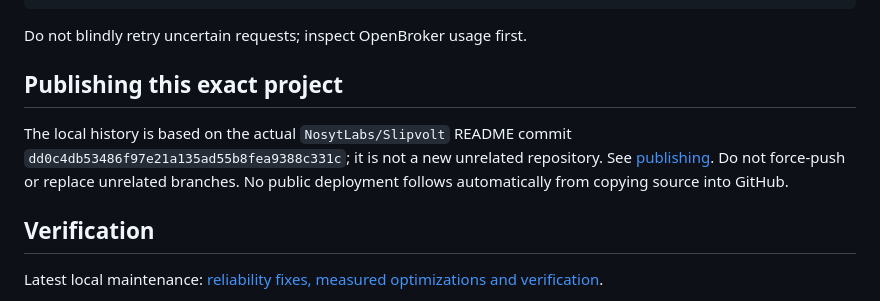
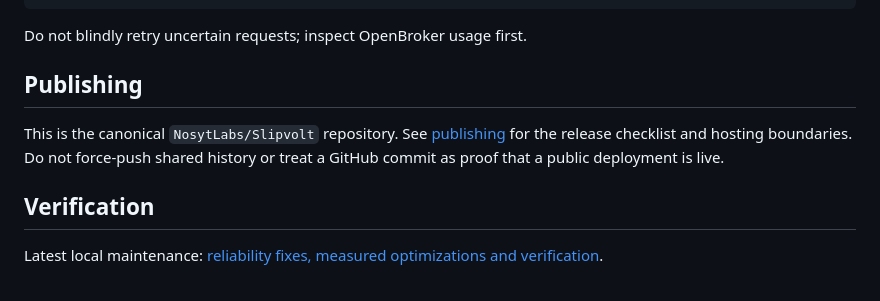
Before and after one commit to NosytLabs/Slipvolt, a Markdown page: README.md, the part around the change. Rendered like a GitHub page.

Commit message:
docs: remove stale commit-specific publishing note [skip ci]

```diff
--- a/README.md
+++ b/README.md
@@ -208,12 +208,9 @@ python scripts/check_openbroker.py --allow-paid-inference --acknowledge-cost \
 
 Do not blindly retry uncertain requests; inspect OpenBroker usage first.
 
-## Publishing this exact project
+## Publishing
 
-The local history is based on the actual `NosytLabs/Slipvolt` README commit
-`dd0c4db53486f97e21a135ad55b8fea9388c331c`; it is not a new unrelated repository.
-See [publishing](docs/PUBLISHING.md). Do not force-push or replace unrelated branches.
-No public deployment follows automatically from copying source into GitHub.
+This is the canonical `NosytLabs/Slipvolt` repository. See [publishing](docs/PUBLISHING.md) for the release checklist and hosting boundaries. Do not force-push shared history or treat a GitHub commit as proof that a public deployment is live.
 
 ## Verification
 
```
